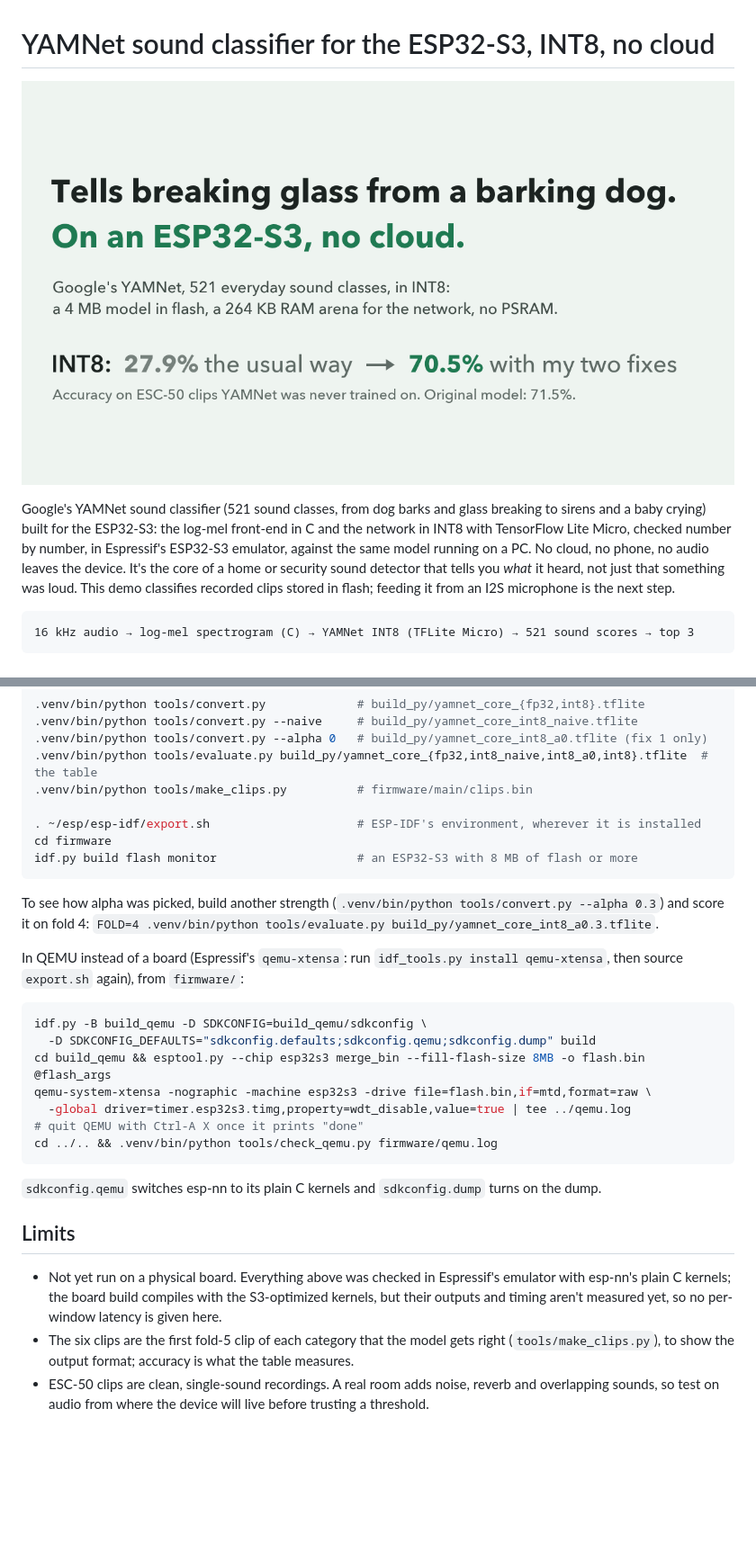
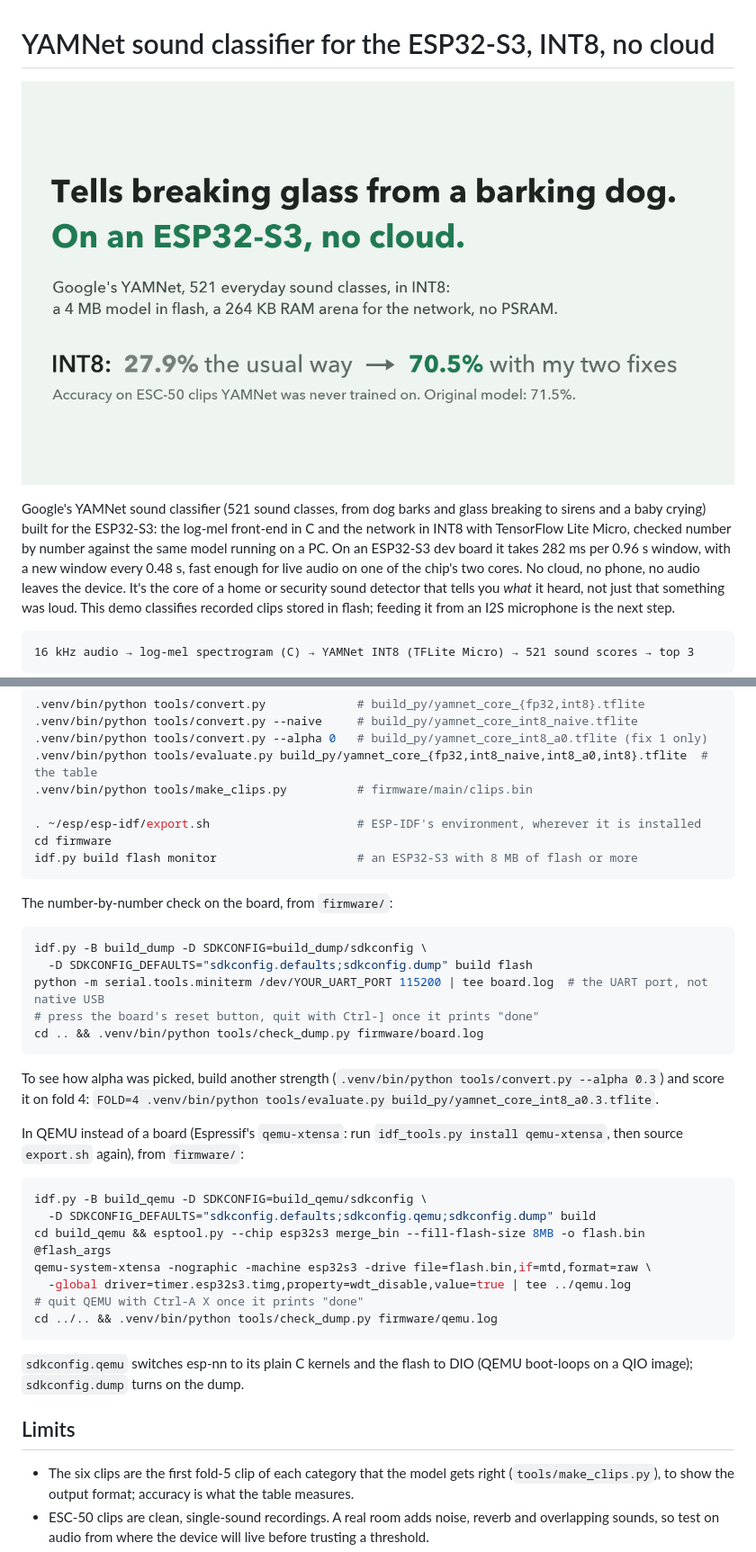
Before and after one commit to diegoharroyo/esp32-yamnet, a Markdown page: README.md, 2 parts joined by grey strips. Shown at 90% size. GitHub-like rendering; pictures changed too: docs/demo.gif; blank space fills up the shorter version.

````diff
--- a/README.md
+++ b/README.md
@@ -4,7 +4,8 @@
 
 Google's YAMNet sound classifier (521 sound classes, from dog barks and glass breaking to sirens and a baby
 crying) built for the ESP32-S3: the log-mel front-end in C and the network in INT8 with TensorFlow Lite Micro,
-checked number by number, in Espressif's ESP32-S3 emulator, against the same model running on a PC. No cloud, no
+checked number by number against the same model running on a PC. On an ESP32-S3 dev board it takes 282 ms per 0.96 s
+window, with a new window every 0.48 s, fast enough for live audio on one of the chip's two cores. No cloud, no
 phone, no audio leaves the device. It's the core of a home or security sound detector that tells you *what* it
 heard, not just that something was loud. This demo classifies recorded clips stored in flash; feeding it from an
 I2S microphone is the next step.
@@ -178,6 +184,16 @@ cd firmware
 idf.py build flash monitor                    # an ESP32-S3 with 8 MB of flash or more
 ```
 
+The number-by-number check on the board, from `firmware/`:
+
+```sh
+idf.py -B build_dump -D SDKCONFIG=build_dump/sdkconfig \
+  -D SDKCONFIG_DEFAULTS="sdkconfig.defaults;sdkconfig.dump" build flash
+python -m serial.tools.miniterm /dev/YOUR_UART_PORT 115200 | tee board.log  # the UART port, not native USB
+# press the board's reset button, quit with Ctrl-] once it prints "done"
+cd .. && .venv/bin/python tools/check_dump.py firmware/board.log
+```
+
 To see how alpha was picked, build another strength (`.venv/bin/python tools/convert.py --alpha 0.3`) and score
 it on fold 4: `FOLD=4 .venv/bin/python tools/evaluate.py build_py/yamnet_core_int8_a0.3.tflite`.
 
@@ -191,16 +207,14 @@ cd build_qemu && esptool.py --chip esp32s3 merge_bin --fill-flash-size 8MB -o fl
 qemu-system-xtensa -nographic -machine esp32s3 -drive file=flash.bin,if=mtd,format=raw \
   -global driver=timer.esp32s3.timg,property=wdt_disable,value=true | tee ../qemu.log
 # quit QEMU with Ctrl-A X once it prints "done"
-cd ../.. && .venv/bin/python tools/check_qemu.py firmware/qemu.log
+cd ../.. && .venv/bin/python tools/check_dump.py firmware/qemu.log
 ```
 
-`sdkconfig.qemu` switches esp-nn to its plain C kernels and `sdkconfig.dump` turns on the dump.
+`sdkconfig.qemu` switches esp-nn to its plain C kernels and the flash to DIO (QEMU boot-loops on a QIO image);
+`sdkconfig.dump` turns on the dump.
 
 ## Limits
 
-- Not yet run on a physical board. Everything above was checked in Espressif's emulator with esp-nn's plain C
-  kernels; the board build compiles with the S3-optimized kernels, but their outputs and timing aren't measured
-  yet, so no per-window latency is given here.
 - The six clips are the first fold-5 clip of each category that the model gets right (`tools/make_clips.py`), to
   show the output format; accuracy is what the table measures.
 - ESC-50 clips are clean, single-sound recordings. A real room adds noise, reverb and overlapping sounds, so
````
Also changed, not shown: other parts of README.md (+22 -17 lines), 7 other files.
